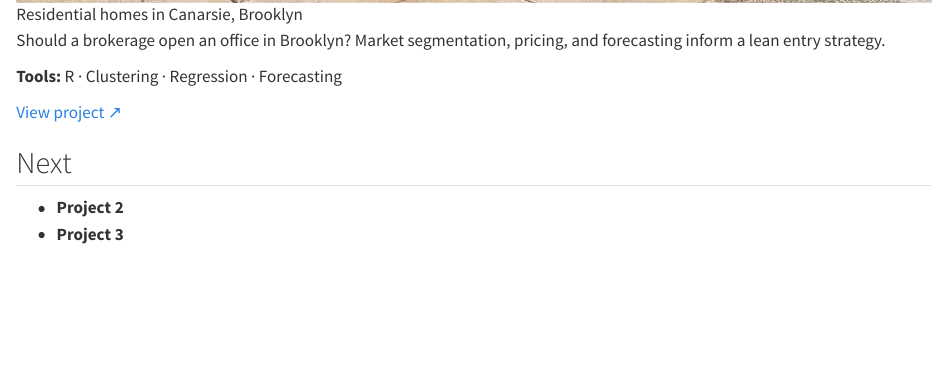
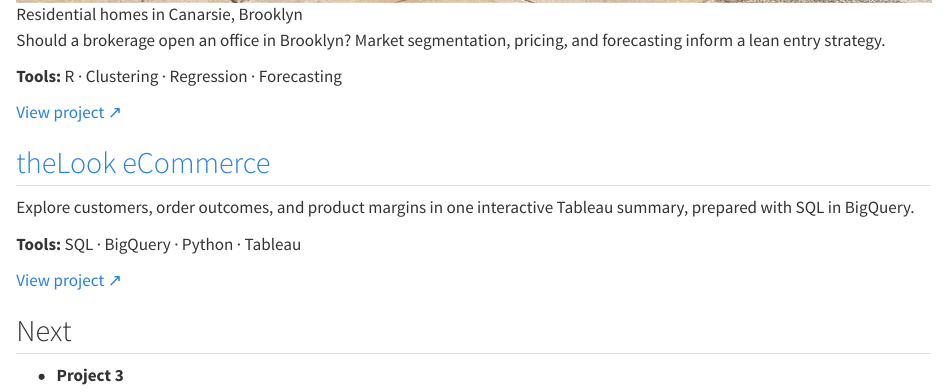
Before and after one commit to iisvch/iisvch.github.io, a Quarto document (projects.qmd): the page in a window 1100 px wide, from 780 px down. Rendered offline with R 4.5, knitr and Pandoc in place of Quarto, with nearby package versions.

Commit message:
Add theLook project to portfolio projects

```diff
--- a/projects.qmd
+++ b/projects.qmd
@@ -11,10 +11,16 @@ Should a brokerage open an office in Brooklyn? Market segmentation, pricing, and
 
 **Tools:** R · Clustering · Regression · Forecasting
 
+[View project ↗](projects/canarsie.qmd)
 
-[View project ↗](projects/canarsie.qmd)
+## [theLook eCommerce](projects/thelook.qmd)
+
+Explore customers, order outcomes, and product margins in one interactive Tableau summary, prepared with SQL in BigQuery.
+
+**Tools:** SQL · BigQuery · Python · Tableau
+
+[View project ↗](projects/thelook.qmd)
 
 ## Next
 
-- **Project 2**
 - **Project 3**
```
